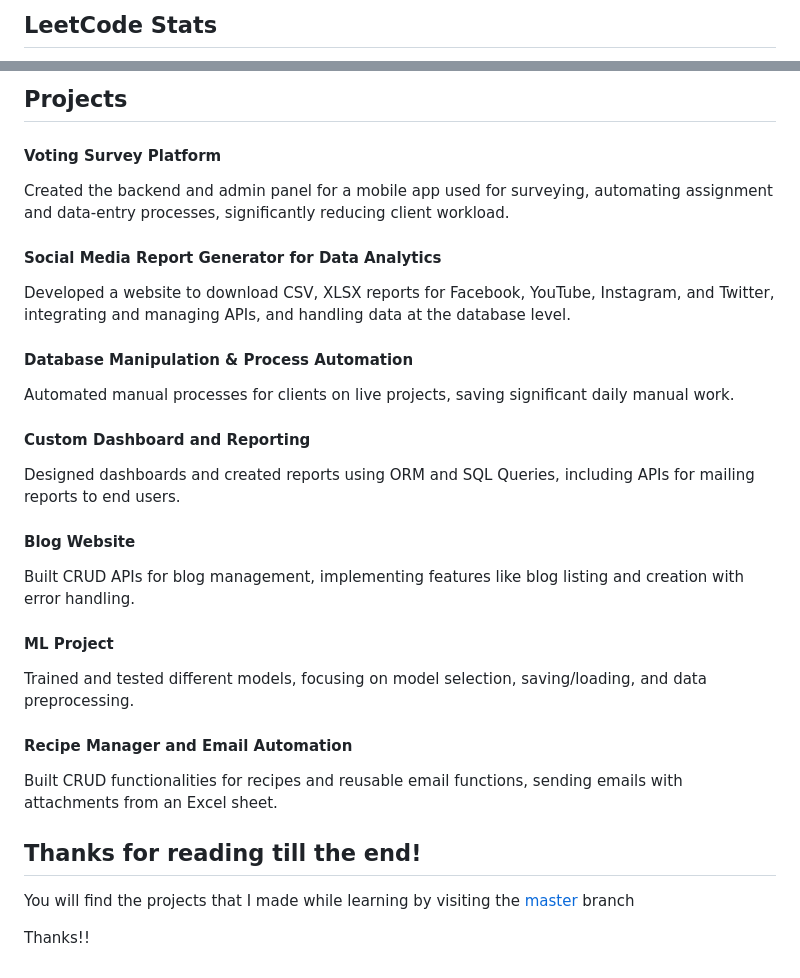
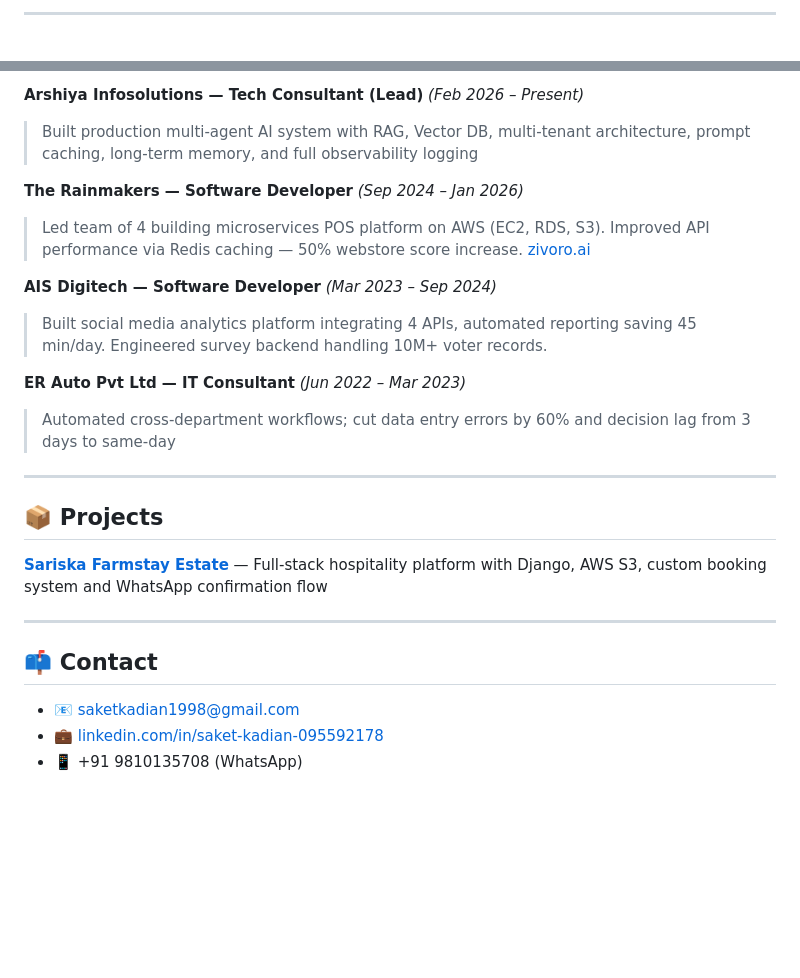
Before and after one commit to saket-test/view, a Markdown page: README.md, 2 parts joined by grey strips. Drawn GitHub-style; blank space fills up the shorter version.

Commit message:
Revise README with updated profile and project info
Updated personal introduction, added experience and project details, and refined tech stack presentation.

```diff
--- a/README.md
+++ b/README.md
@@ -64,5 +67,5 @@ I'm Saket, Experienced in full-stack development with expertise in Python, Djang
 
 </td></tr></table>
 
-## LeetCode Stats
+---
 
@@ -70,44 +73,26 @@ I'm Saket, Experienced in full-stack development with expertise in Python, Djang
 
-## Projects
+**Arshiya Infosolutions — Tech Consultant (Lead)** *(Feb 2026 – Present)*
+> Built production multi-agent AI system with RAG, Vector DB, multi-tenant architecture, prompt caching, long-term memory, and full observability logging
 
-<h4>Voting Survey Platform</h4>
-<p>
-  Created the backend and admin panel for a mobile app used for surveying, automating assignment and data-entry processes, significantly reducing client workload.
-</p>
+**The Rainmakers — Software Developer** *(Sep 2024 – Jan 2026)*
+> Led team of 4 building microservices POS platform on AWS (EC2, RDS, S3). Improved API performance via Redis caching — 50% webstore score increase. [zivoro.ai](https://zivoro.ai)
 
-<h4>Social Media Report Generator for Data Analytics</h4>
-<p>
-  Developed a website to download CSV, XLSX reports for Facebook, YouTube, Instagram, and Twitter, integrating and managing APIs, and handling data at the database level.
-</p>
+**AIS Digitech — Software Developer** *(Mar 2023 – Sep 2024)*
+> Built social media analytics platform integrating 4 APIs, automated reporting saving 45 min/day. Engineered survey backend handling 10M+ voter records.
 
-<h4>Database Manipulation & Process Automation</h4>
-<p>
-  Automated manual processes for clients on live projects, saving significant daily manual work.
-</p>
+**ER Auto Pvt Ltd — IT Consultant** *(Jun 2022 – Mar 2023)*
+> Automated cross-department workflows; cut data entry errors by 60% and decision lag from 3 days to same-day
 
-<h4>Custom Dashboard and Reporting</h4>
-<p>
-  Designed dashboards and created reports using ORM and SQL Queries, including APIs for mailing reports to end users.
-</p>
+---
 
-<h4>Blog Website</h4>
-<p>
-  Built CRUD APIs for blog management, implementing features like blog listing and creation with error handling.
-</p>
+## 📦 Projects
 
-<h4>ML Project</h4>
-<p>
-  Trained and tested different models, focusing on model selection, saving/loading, and data preprocessing.
-</p>
+**[Sariska Farmstay Estate](https://sariskafarmstay.com)** — Full-stack hospitality platform with Django, AWS S3, custom booking system and WhatsApp confirmation flow
 
-<h4>Recipe Manager and Email Automation</h4>
-<p>
-  Built CRUD functionalities for recipes and reusable email functions, sending emails with attachments from an Excel sheet.
-</p>
+---
 
+## 📫 Contact
 
-
-## Thanks for reading till the end!
-You will find the projects that I made while learning by visiting the [master](https://github.com/saket-test/view/tree/master) branch
-
-Thanks!!
+- 📧 saketkadian1998@gmail.com
+- 💼 [linkedin.com/in/saket-kadian-095592178](https://linkedin.com/in/saket-kadian-095592178)
+- 📱 +91 9810135708 (WhatsApp)
```
Also changed, not shown: other parts of README.md (+28 -25 lines).
